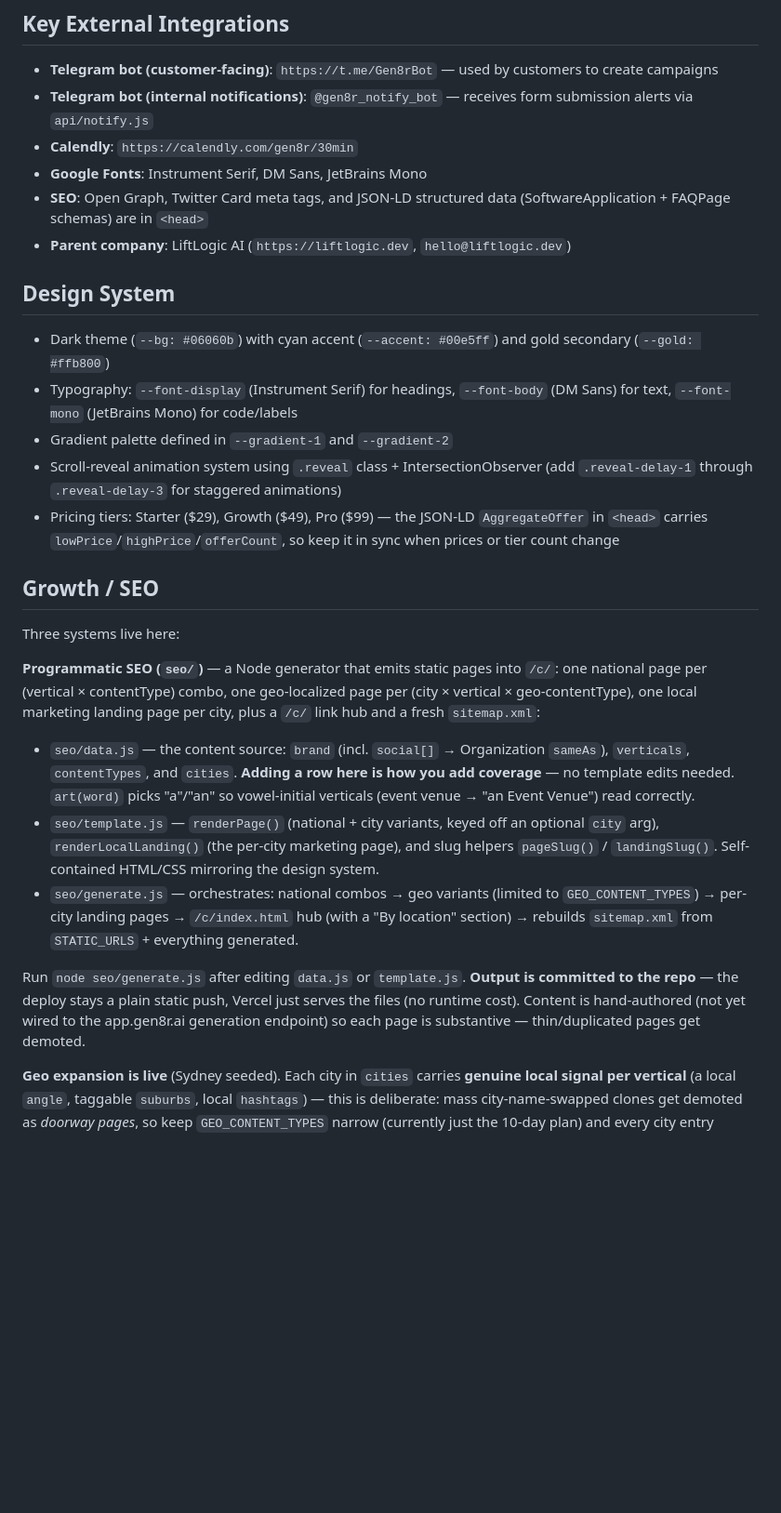
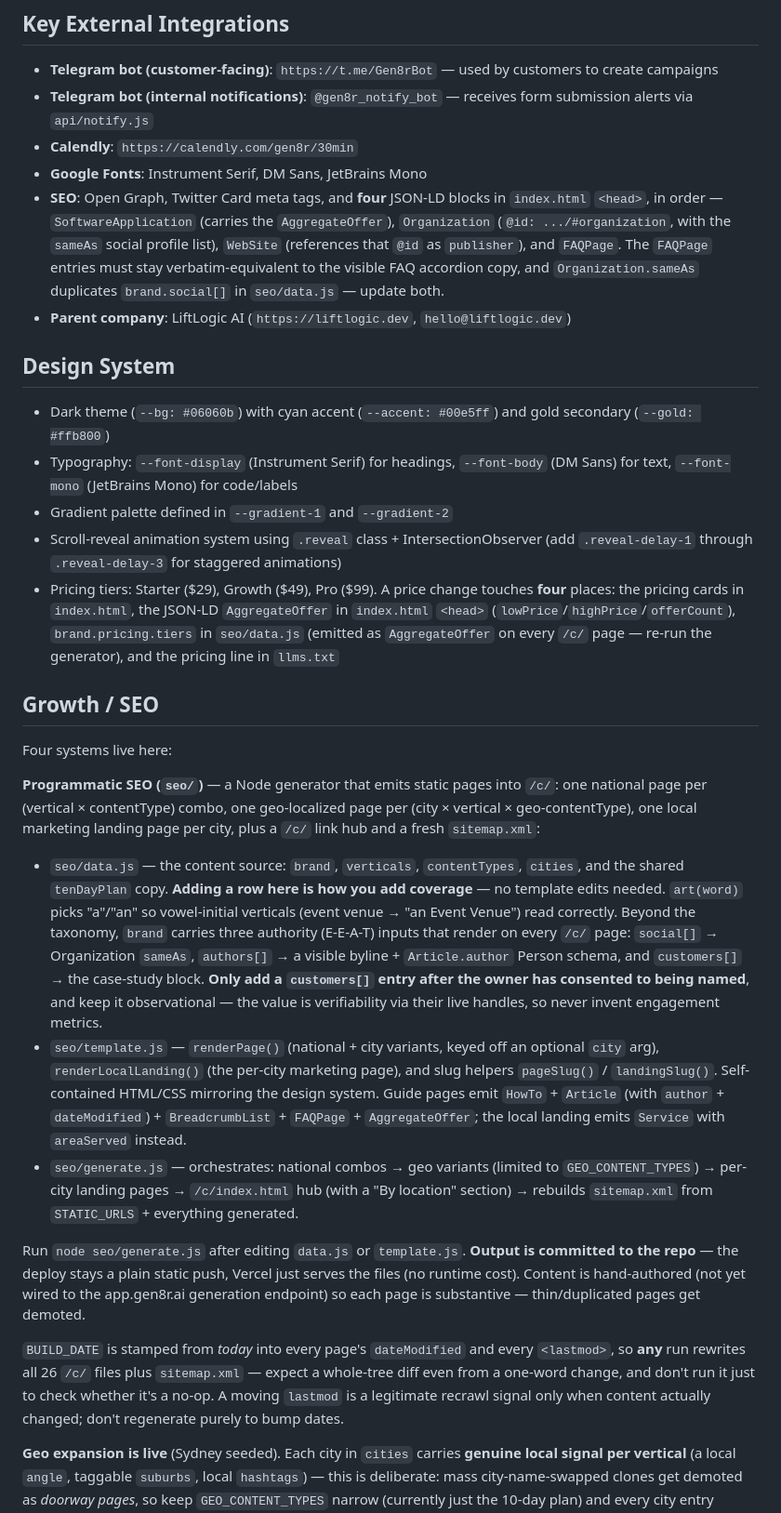
Before and after one commit to md-vishwam/gen8r-site, a Markdown page: CLAUDE.md, the part around one of its changes. Shown at 93% size. Drawn GitHub-style; blank space fills up the shorter version.

```diff
--- a/CLAUDE.md
+++ b/CLAUDE.md
@@ -44,7 +68,7 @@ The welcome email is sent by `app.gen8r.ai/api/signup`, NOT by this Vercel funct
 - **Telegram bot (internal notifications)**: `@gen8r_notify_bot` — receives form submission alerts via `api/notify.js`
 - **Calendly**: `https://calendly.com/gen8r/30min`
 - **Google Fonts**: Instrument Serif, DM Sans, JetBrains Mono
-- **SEO**: Open Graph, Twitter Card meta tags, and JSON-LD structured data (SoftwareApplication + FAQPage schemas) are in `<head>`
+- **SEO**: Open Graph, Twitter Card meta tags, and **four** JSON-LD blocks in `index.html` `<head>`, in order — `SoftwareApplication` (carries the `AggregateOffer`), `Organization` (`@id: .../#organization`, with the `sameAs` social profile list), `WebSite` (references that `@id` as `publisher`), and `FAQPage`. The `FAQPage` entries must stay verbatim-equivalent to the visible FAQ accordion copy, and `Organization.sameAs` duplicates `brand.social[]` in `seo/data.js` — update both.
 - **Parent company**: LiftLogic AI (`https://liftlogic.dev`, `hello@liftlogic.dev`)
 
 ## Design System
@@ -53,18 +77,20 @@ The welcome email is sent by `app.gen8r.ai/api/signup`, NOT by this Vercel funct
 - Typography: `--font-display` (Instrument Serif) for headings, `--font-body` (DM Sans) for text, `--font-mono` (JetBrains Mono) for code/labels
 - Gradient palette defined in `--gradient-1` and `--gradient-2`
 - Scroll-reveal animation system using `.reveal` class + IntersectionObserver (add `.reveal-delay-1` through `.reveal-delay-3` for staggered animations)
-- Pricing tiers: Starter ($29), Growth ($49), Pro ($99) — the JSON-LD `AggregateOffer` in `<head>` carries `lowPrice`/`highPrice`/`offerCount`, so keep it in sync when prices or tier count change
+- Pricing tiers: Starter ($29), Growth ($49), Pro ($99). A price change touches **four** places: the pricing cards in `index.html`, the JSON-LD `AggregateOffer` in `index.html` `<head>` (`lowPrice`/`highPrice`/`offerCount`), `brand.pricing.tiers` in `seo/data.js` (emitted as `AggregateOffer` on every `/c/` page — re-run the generator), and the pricing line in `llms.txt`
 
 ## Growth / SEO
 
-Three systems live here:
+Four systems live here:
 
 **Programmatic SEO (`seo/`)** — a Node generator that emits static pages into `/c/`: one national page per (vertical × contentType) combo, one geo-localized page per (city × vertical × geo-contentType), one local marketing landing page per city, plus a `/c/` link hub and a fresh `sitemap.xml`:
-- `seo/data.js` — the content source: `brand` (incl. `social[]` → Organization `sameAs`), `verticals`, `contentTypes`, and `cities`. **Adding a row here is how you add coverage** — no template edits needed. `art(word)` picks "a"/"an" so vowel-initial verticals (event venue → "an Event Venue") read correctly.
-- `seo/template.js` — `renderPage()` (national + city variants, keyed off an optional `city` arg), `renderLocalLanding()` (the per-city marketing page), and slug helpers `pageSlug()` / `landingSlug()`. Self-contained HTML/CSS mirroring the design system.
+- `seo/data.js` — the content source: `brand`, `verticals`, `contentTypes`, `cities`, and the shared `tenDayPlan` copy. **Adding a row here is how you add coverage** — no template edits needed. `art(word)` picks "a"/"an" so vowel-initial verticals (event venue → "an Event Venue") read correctly. Beyond the taxonomy, `brand` carries three authority (E-E-A-T) inputs that render on every `/c/` page: `social[]` → Organization `sameAs`, `authors[]` → a visible byline + `Article.author` Person schema, and `customers[]` → the case-study block. **Only add a `customers[]` entry after the owner has consented to being named**, and keep it observational — the value is verifiability via their live handles, so never invent engagement metrics.
+- `seo/template.js` — `renderPage()` (national + city variants, keyed off an optional `city` arg), `renderLocalLanding()` (the per-city marketing page), and slug helpers `pageSlug()` / `landingSlug()`. Self-contained HTML/CSS mirroring the design system. Guide pages emit `HowTo` + `Article` (with `author` + `dateModified`) + `BreadcrumbList` + `FAQPage` + `AggregateOffer`; the local landing emits `Service` with `areaServed` instead.
 - `seo/generate.js` — orchestrates: national combos → geo variants (limited to `GEO_CONTENT_TYPES`) → per-city landing pages → `/c/index.html` hub (with a "By location" section) → rebuilds `sitemap.xml` from `STATIC_URLS` + everything generated.
 
 Run `node seo/generate.js` after editing `data.js` or `template.js`. **Output is committed to the repo** — the deploy stays a plain static push, Vercel just serves the files (no runtime cost). Content is hand-authored (not yet wired to the app.gen8r.ai generation endpoint) so each page is substantive — thin/duplicated pages get demoted.
+
+`BUILD_DATE` is stamped from *today* into every page's `dateModified` and every `<lastmod>`, so **any** run rewrites all 26 `/c/` files plus `sitemap.xml` — expect a whole-tree diff even from a one-word change, and don't run it just to check whether it's a no-op. A moving `lastmod` is a legitimate recrawl signal only when content actually changed; don't regenerate purely to bump dates.
 
 **Geo expansion is live** (Sydney seeded). Each city in `cities` carries **genuine local signal per vertical** (a local `angle`, taggable `suburbs`, local `hashtags`) — this is deliberate: mass city-name-swapped clones get demoted as *doorway pages*, so keep `GEO_CONTENT_TYPES` narrow (currently just the 10-day plan) and every city entry genuinely local. The per-city landing page targets local commercial intent ("social media marketing for `<city>` small businesses") and answers "marketing agency in `<city>`" queries honestly via `Service` schema with `areaServed` — **never** fabricate a `LocalBusiness` address; gen8r is a SaaS, not a local agency. To add a city: add one object to `cities` (with a `byVertical` entry per vertical) and re-run.
 
```
Also changed, not shown: other parts of CLAUDE.md (+32 -6 lines).
